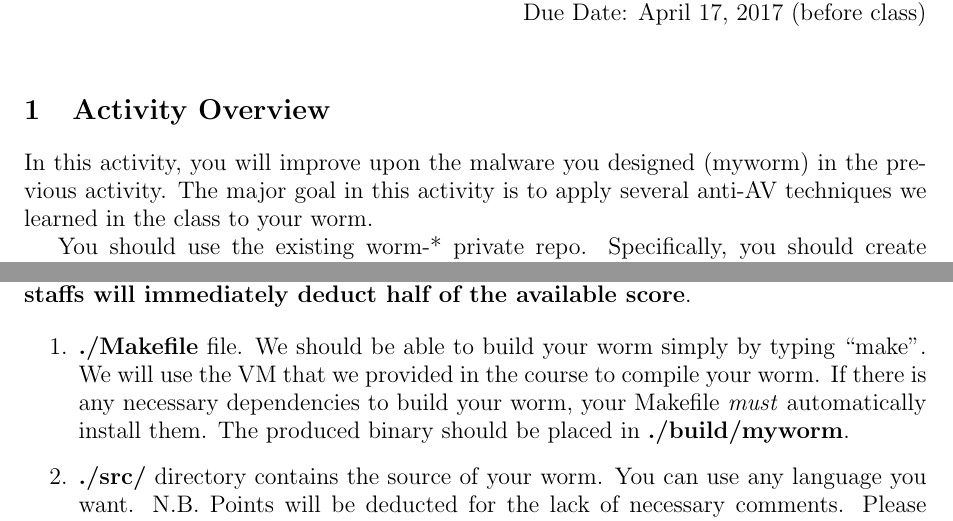
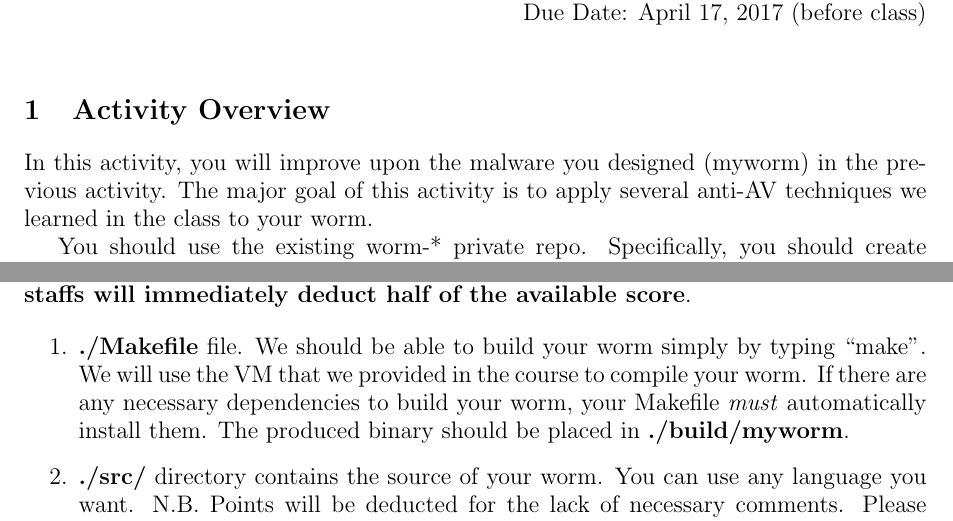
Before and after one commit to KAIST-IS521/2017-Spring, a LaTeX document (activities/0410-av2.tex): two parts of pages 1 and 2 of 2, joined at a grey line, cut so that both start at the same text. Compiled offline with pdfLaTeX.

Commit message:
Fix some typo

```diff
--- a/activities/0410-av2.tex
+++ b/activities/0410-av2.tex
@@ -19,7 +19,7 @@
 \section{Activity Overview}
 
 In this activity, you will improve upon the malware you designed
-(myworm) in the previous activity. The major goal in this activity is
+(myworm) in the previous activity. The major goal of this activity is
 to apply several anti-AV techniques we learned in the class to your
 worm.
 
@@ -109,7 +109,7 @@ course staffs will immediately deduct half of the available score}.
 
   \item \textbf{./Makefile} file. We should be able to build your worm
     simply by typing ``make''. We will use the VM that we provided in
-    the course to compile your worm. If there is any necessary
+    the course to compile your worm. If there are any necessary
     dependencies to build your worm, your Makefile \emph{must}
     automatically install them. The produced binary should be placed
     in \textbf{./build/myworm}.
```
